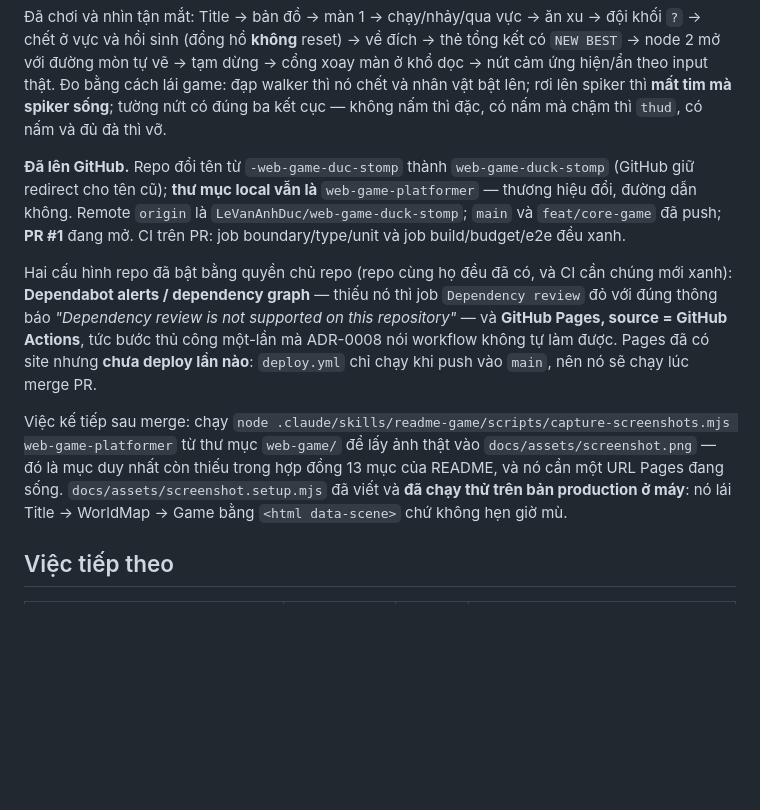
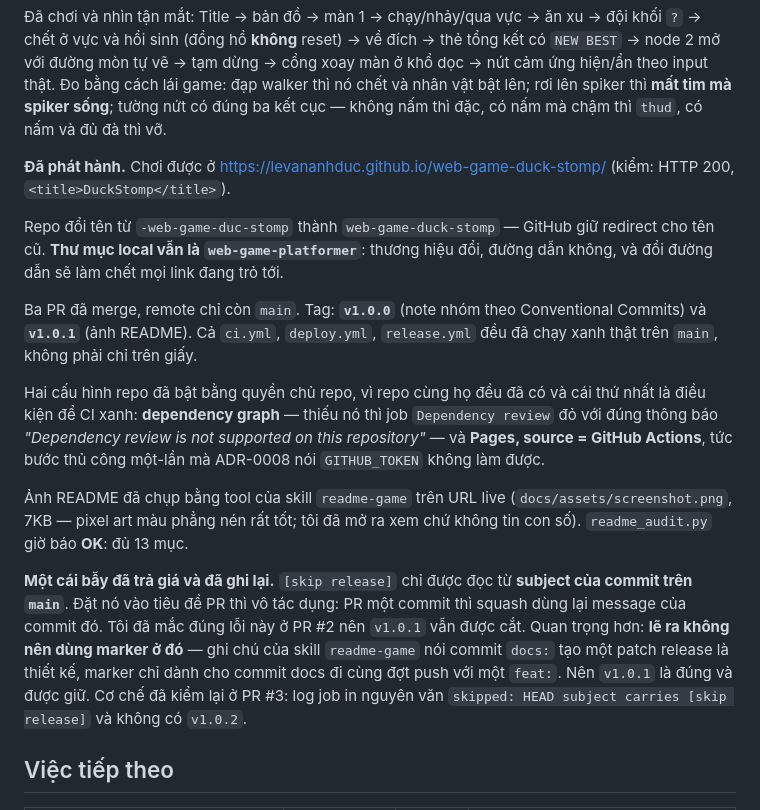
Before and after one commit to LeVanAnhDuc/web-game-duck-stomp, a Markdown page: docs/04-state/backlog.md, the part around the change. GitHub-like rendering; blank space fills up the shorter version.

Commit message:
docs: bring the backlog up to what actually shipped (#4)
§Đang làm still said "PR #1 is open" and listed the screenshot capture as the
next step, an hour after all three PRs merged, both releases went out and Pages
went live. A stale §Đang làm is worse than an empty one, because the next session
reads it first and believes it.

Records the release-marker trap it cost to learn: the markers are read from the
commit subject on main, so putting one in a PR title does nothing when a
single-commit PR is squashed. And records the bigger correction -- reaching for
the marker on a docs commit was wrong in the first place, because a docs push
cutting a patch release is the documented design. v1.0.1 stands.

Numbers here are measurements, not estimates: HTTP 200 from the live URL, 7KB for
the screenshot, and the release job's own log line for the skip.

Co-authored-by: Claude Opus 5 (1M context) <noreply@anthropic.com>

```diff
--- a/docs/04-state/backlog.md
+++ b/docs/04-state/backlog.md
@@ -33,27 +33,36 @@ tổng kết có `NEW BEST` → node 2 mở với đường mòn tự vẽ → t
 sống**; tường nứt có đúng ba kết cục — không nấm thì đặc, có nấm mà chậm thì
 `thud`, có nấm và đủ đà thì vỡ.
 
-**Đã lên GitHub.** Repo đổi tên từ `-web-game-duc-stomp` thành
-`web-game-duck-stomp` (GitHub giữ redirect cho tên cũ); **thư mục local vẫn là**
-`web-game-platformer` — thương hiệu đổi, đường dẫn không. Remote `origin` là `LeVanAnhDuc/web-game-duck-stomp`; `main` và
-`feat/core-game` đã push; **PR #1** đang mở. CI trên PR: job boundary/type/unit và
-job build/budget/e2e đều xanh.
+**Đã phát hành.** Chơi được ở
+https://levananhduc.github.io/web-game-duck-stomp/ (kiểm: HTTP 200,
+`<title>DuckStomp</title>`).
 
-Hai cấu hình repo đã bật bằng quyền chủ repo (repo cùng họ đều đã có, và CI cần
-chúng mới xanh): **Dependabot alerts / dependency graph** — thiếu nó thì job
+Repo đổi tên từ `-web-game-duc-stomp` thành `web-game-duck-stomp` — GitHub giữ
+redirect cho tên cũ. **Thư mục local vẫn là `web-game-platformer`**: thương hiệu
+đổi, đường dẫn không, và đổi đường dẫn sẽ làm chết mọi link đang trỏ tới.
+
+Ba PR đã merge, remote chỉ còn `main`. Tag: **`v1.0.0`** (note nhóm theo
+Conventional Commits) và **`v1.0.1`** (ảnh README). Cả `ci.yml`, `deploy.yml`,
+`release.yml` đều đã chạy xanh thật trên `main`, không phải chỉ trên giấy.
+
+Hai cấu hình repo đã bật bằng quyền chủ repo, vì repo cùng họ đều đã có và cái
+thứ nhất là điều kiện để CI xanh: **dependency graph** — thiếu nó thì job
 `Dependency review` đỏ với đúng thông báo *"Dependency review is not supported on
-this repository"* — và **GitHub Pages, source = GitHub Actions**, tức bước thủ công
-một-lần mà ADR-0008 nói workflow không tự làm được. Pages đã có site nhưng **chưa
-deploy lần nào**: `deploy.yml` chỉ chạy khi push vào `main`, nên nó sẽ chạy lúc
-merge PR.
+this repository"* — và **Pages, source = GitHub Actions**, tức bước thủ công
+một-lần mà ADR-0008 nói `GITHUB_TOKEN` không làm được.
 
-Việc kế tiếp sau merge: chạy
-`node .claude/skills/readme-game/scripts/capture-screenshots.mjs web-game-platformer`
-từ thư mục `web-game/` để lấy ảnh thật vào `docs/assets/screenshot.png` — đó là
-mục duy nhất còn thiếu trong hợp đồng 13 mục của README, và nó cần một URL Pages
-đang sống. `docs/assets/screenshot.setup.mjs` đã viết và **đã chạy thử trên bản
-production ở máy**: nó lái Title → WorldMap → Game bằng `<html data-scene>` chứ
-không hẹn giờ mù.
+Ảnh README đã chụp bằng tool của skill `readme-game` trên URL live
+(`docs/assets/screenshot.png`, 7KB — pixel art màu phẳng nén rất tốt; tôi đã mở
+ra xem chứ không tin con số). `readme_audit.py` giờ báo **OK**: đủ 13 mục.
+
+**Một cái bẫy đã trả giá và đã ghi lại.** `[skip release]` chỉ được đọc từ
+**subject của commit trên `main`**. Đặt nó vào tiêu đề PR thì vô tác dụng: PR một
+commit thì squash dùng lại message của commit đó. Tôi đã mắc đúng lỗi này ở PR #2
+nên `v1.0.1` vẫn được cắt. Quan trọng hơn: **lẽ ra không nên dùng marker ở đó** —
+ghi chú của skill `readme-game` nói commit `docs:` tạo một patch release là thiết
+kế, marker chỉ dành cho commit docs đi cùng đợt push với một `feat:`. Nên
+`v1.0.1` là đúng và được giữ. Cơ chế đã kiểm lại ở PR #3: log job in nguyên văn
+`skipped: HEAD subject carries [skip release]` và không có `v1.0.2`.
 
 ## Việc tiếp theo
 
```
